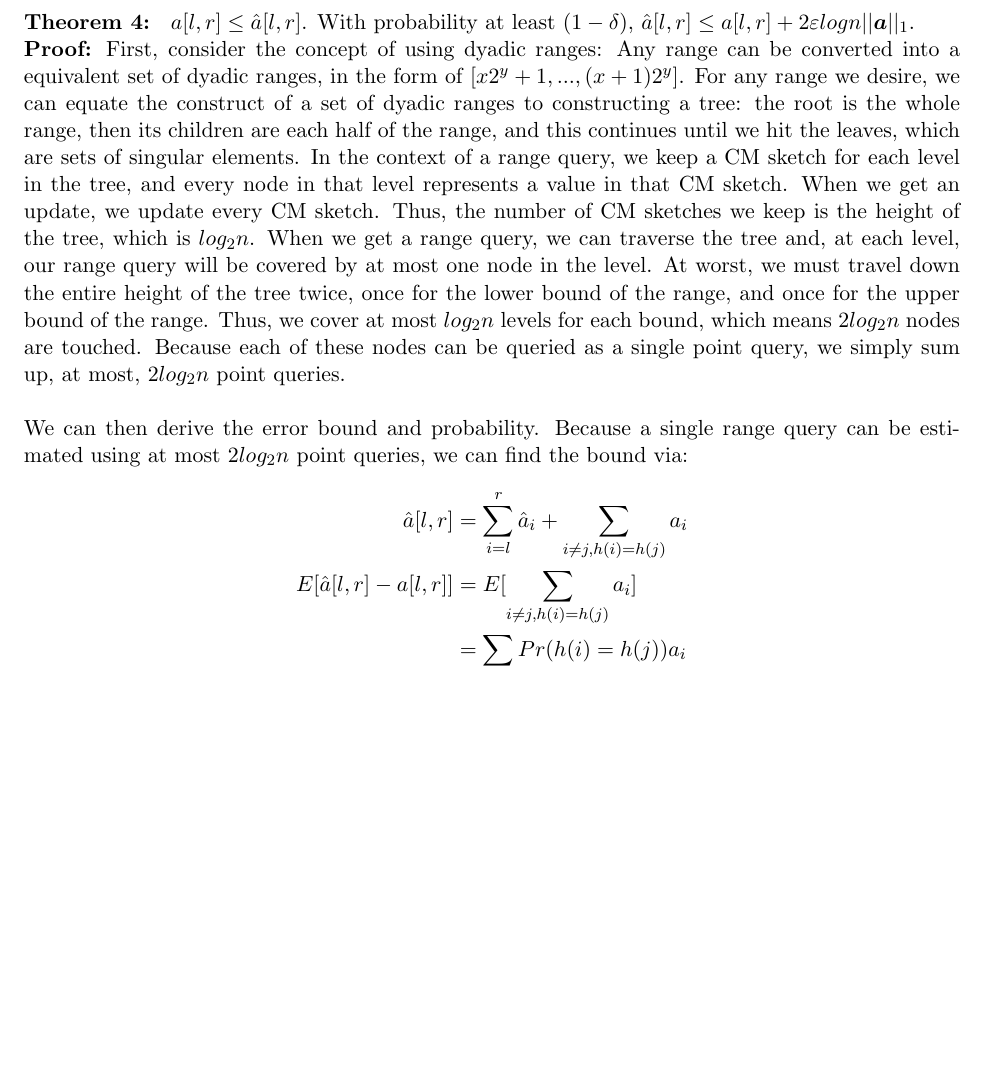
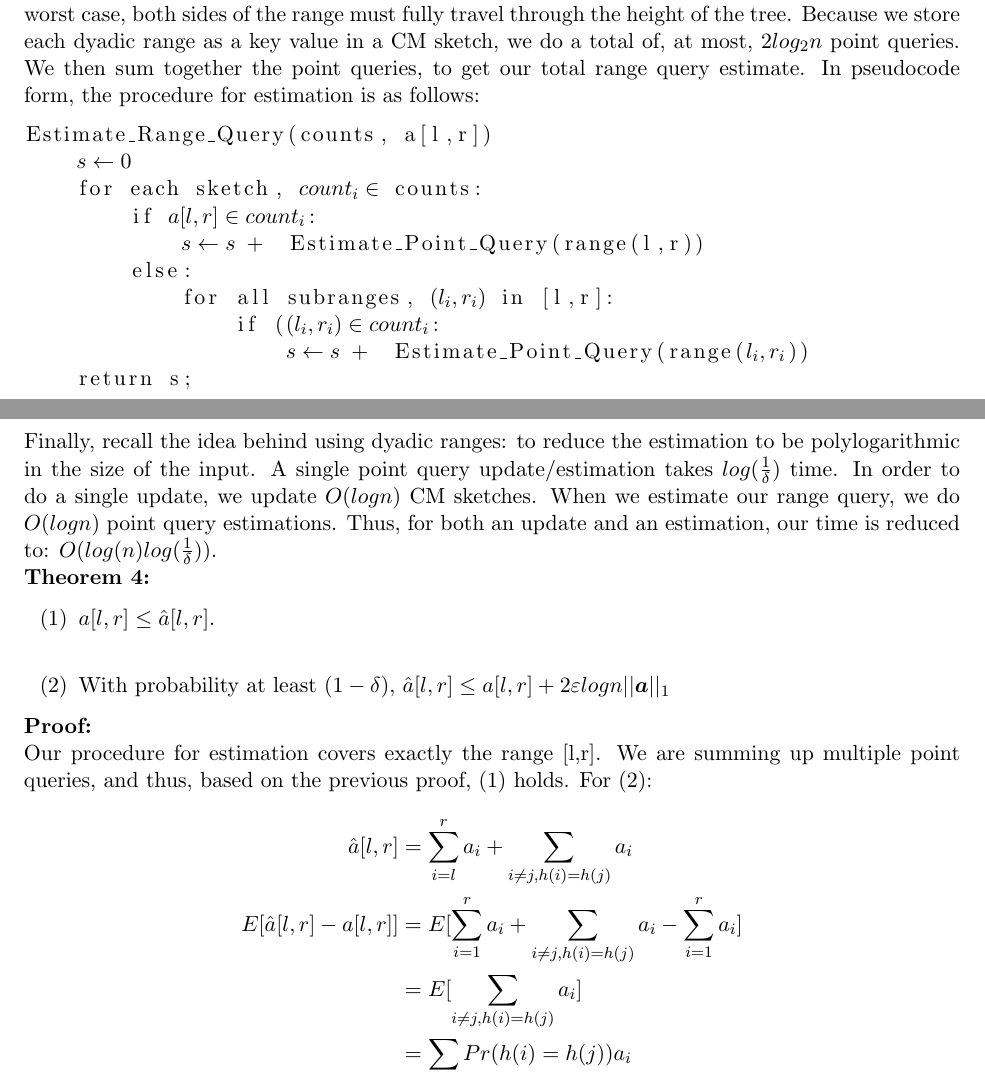
Before and after one commit to ewagner46/count_min_sketch_technical_summary, a LaTeX document (count_min_sketch.tex): part of page 8 of 11 before the commit and two parts of pages 8 and 9 of 12 after it, the two joined at a grey line, cut at the place of the change, the shorter picture padded with empty space. Compiled offline with pdfLaTeX.

Commit message:
added slides for range query. still has some holes. fixed up range query proof

```diff
--- a/count_min_sketch.tex
+++ b/count_min_sketch.tex
@@ -26,6 +26,9 @@
 \usepackage{mathtools}
 \usepackage{todonotes}
 \newcommand{\comment}[1]{}
+
+\usepackage{graphicx}
+\graphicspath{{images/}}
 
 \newcommand{\sq}{\mathit{Q}_i}
 \DeclarePairedDelimiter\ceil{\lceil}{\rceil}
@@ -338,3 +337,0 @@ And we denote our estimator based on the CM sketch as: $\hat a[l,r]$.\\\\
-    \textbf{Theorem 4: } $a[l,r] \leq \hat a[l,r]$. With probability at least $(1-\delta)$, $\hat a[l,r] \leq a[l,r] + 2\varepsilon logn ||\bm{a}||_1$.\\
-    \textbf{Proof:} First, consider the concept of using dyadic ranges: Any range can be converted into a equivalent set of dyadic ranges, in the form of $[x2^y+1, ... , (x+1)2^y]$. For any range we desire, we can equate the construct of a set of dyadic ranges to constructing a tree: the root is the whole range, then its children are each half of the range, and this continues until we hit the leaves, which are sets of singular elements. In the context of a range query, we keep a CM sketch for each level in the tree, and every node in that level represents a value in that CM sketch. When we get an update, we update every CM sketch. Thus, the number of CM sketches we keep is the height of the tree, which is $log_2n$. When we get a range query, we can traverse the tree and, at each level, our range query will be covered by at most one node in the level. At worst, we must travel down the entire height of the tree twice, once for the lower bound of the range, and once for the upper bound of the range. Thus, we cover at most $log_2n$ levels for each bound, which means $2log_2n$ nodes are touched. Because each of these nodes can be queried as a single point query, we simply sum up, at most, $2log_2n$ point queries. \\\\
-    We can then derive the error bound and probability. Because a single range query can be estimated using at most $2log_2n$ point queries, we can find the bound via:
@@ -341,6 +357,28 @@ And we denote our estimator based on the CM sketch as: $\hat a[l,r]$.\\\\
+A single range query can be converted into at most $2log_2n$ dyadic range queries, because in the worst case, both sides of the range must fully travel through the height of the tree. Because we store each dyadic range as a key value in a CM sketch, we do a total of, at most, $2log_2n$ point queries. We then sum together the point queries, to get our total range query estimate. In pseudocode form, the procedure for estimation is as follows:
+\begin{lstlisting}[escapeinside={(*}{*)}]
+Estimate_Range_Query(counts, a[l,r])
+    (*$s \leftarrow 0$*)
+    for each sketch, (*$count_i \in$*) counts:
+        if (*$a[l,r] \in count_i$*):
+            (*$s \leftarrow s$*) +  Estimate_Point_Query(range(l,r))
+        else:
+            for all subranges, (*$(l_i, r_i)$*) in [l,r]:
+                if ((*$(l_i, r_i) \in count_i$*):
+                    (*$s \leftarrow s$*) +  Estimate_Point_Query(range((*$l_i,r_i$*)))
+    return s;
+\end{lstlisting}
+Finally, recall the idea behind using dyadic ranges: to reduce the estimation to be polylogarithmic in the size of the input. A single point query update/estimation takes $log(\frac{1}{\delta})$ time. In order to do a single update, we update $O(logn)$ CM sketches. When we estimate our range query, we do $O(logn)$ point query estimations. Thus, for both an update and an estimation, our time is reduced to: $O(log(n)log(\frac{1}{\delta}))$.\\
+    \textbf{Theorem 4: }\
+\begin{enumerate}[label=\textnormal{(\arabic*)}]
+    \item $a[l,r] \leq \hat a[l,r]$.\\
+    \item With probability at least $(1-\delta)$, $\hat a[l,r] \leq a[l,r] + 2\varepsilon logn ||\bm{a}||_1$
+\end{enumerate}
+    \textbf{Proof:}\\
+Our procedure for estimation covers exactly the range [l,r]. We are summing up multiple point queries, and thus, based on the previous proof, (1) holds. For (2):
 \begin{align*}
-    \hat a[l,r] &= \sum_{i = l}^r \hat a_i + \sum_{i \neq j, h(i)=h(j)} a_i\\
-    E[\hat a[l,r] - a[l,r]] &= E[\sum_{i \neq j, h(i)=h(j)} a_i]\\
+    \hat a[l,r] &= \sum_{i = l}^r a_i + \sum_{i \neq j, h(i)=h(j)} a_i\\
+    E[\hat a[l,r] - a[l,r]] &= E[\sum_{i=1}^r a_i + \sum_{i \neq j, h(i)=h(j)} a_i - \sum_{i=1}^r a_i]\\
+    &= E[\sum_{i \neq j, h(i)=h(j)} a_i]\\
     &= \sum_{i \neq j}Pr(h(i) = h(j)) a_i\\
     &\leq \sum_{i!=j} \frac{\varepsilon}{e} a_i\\
     &\leq 2\frac{\varepsilon}{e} logn ||a||_1
```
Also changed, not shown: count_min_sketch.tex (35 more changed lines), 1 other file.
